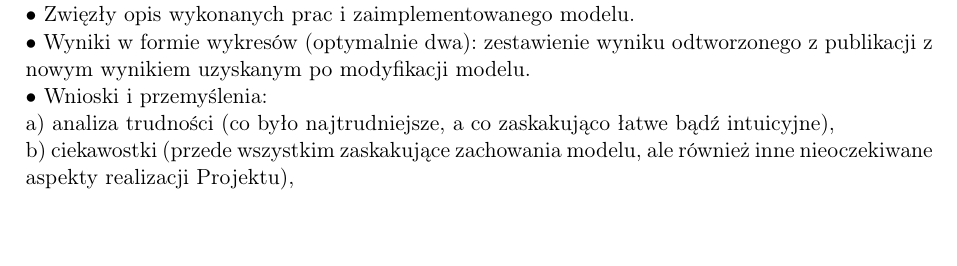
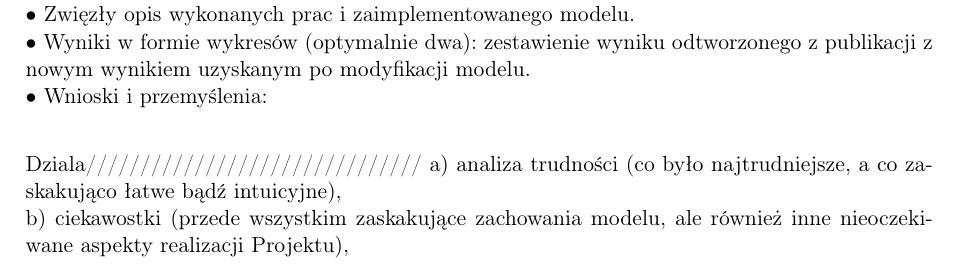
Before and after one commit to Karol-Garbaczewski/Axelrod_model, a LaTeX document (raport_fuz.tex): part of page 2 of 2 before the commit and part of page 2 of 3 after it, cut so that both start at the same text, the shorter picture padded with empty space. Compiled offline with pdfLaTeX.

Commit message:
hlo halo

```diff
--- a/raport_fuz.tex
+++ b/raport_fuz.tex
@@ -137,6 +138,9 @@ dzial???????????????\\
 	• Wyniki w formie wykresów (optymalnie dwa): zestawienie wyniku odtworzonego z
 	publikacji z nowym wynikiem uzyskanym po modyfikacji modelu.\\
 	• Wnioski i przemyślenia:\\
+
+
+	Dziala///////////////////////////////
 	a) analiza trudności (co było najtrudniejsze, a co zaskakująco łatwe bądź intuicyjne),\\
 	b) ciekawostki (przede wszystkim zaskakujące zachowania modelu, ale również inne
 	nieoczekiwane aspekty realizacji Projektu),\\
```
Also changed, not shown: raport_fuz.pdf, raport_fuz.tex (1 more changed lines), 3 other files.
